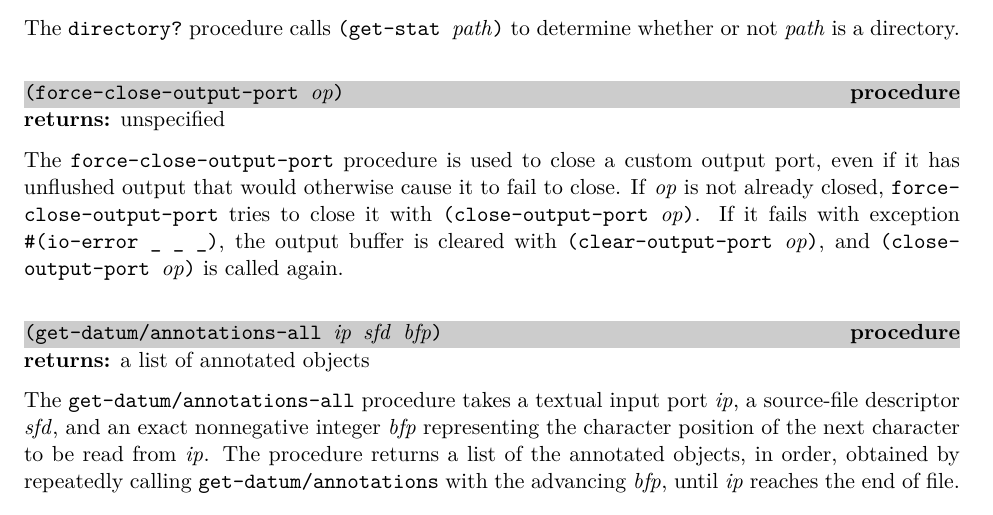
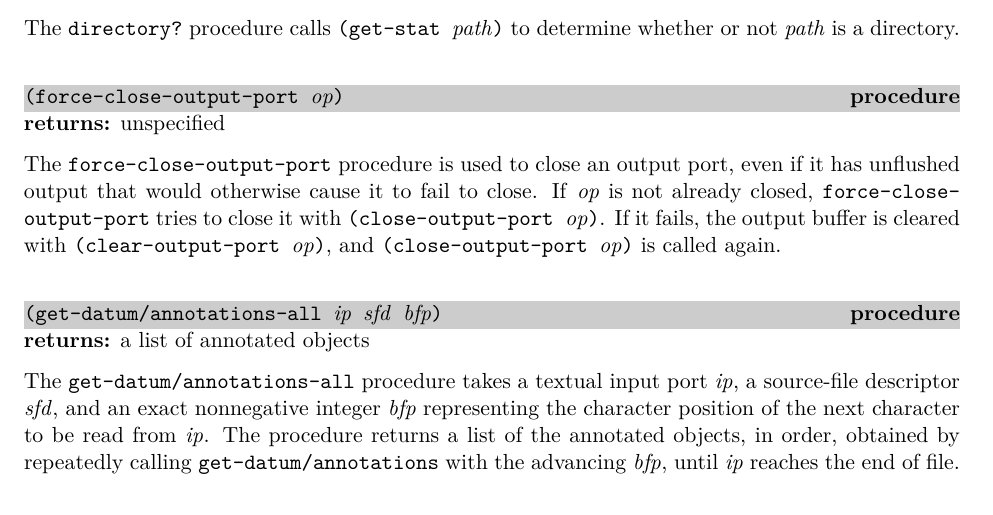
Before and after one commit to becls/swish, a LaTeX thesis (doc/swish.tex, which reads doc/swish/erlang.tex): part of page 33 of 104, cut so that both start at the same text. Compiled offline with pdfLaTeX.

Commit message:
force-close-output-port now works with all output ports

```diff
--- a/doc/swish/erlang.tex
+++ b/doc/swish/erlang.tex
@@ -1167,14 +1167,13 @@ determine whether or not \var{path} is a directory.
 \end{procedure}
 \returns{} unspecified
 
-The \code{force-close-output-port} procedure is used to close a custom
+The \code{force-close-output-port} procedure is used to close an
 output port, even if it has unflushed output that would otherwise
 cause it to fail to close.  If \var{op} is not already closed,
 \code{force-close-output-port} tries to close it with
-\code{(close-output-port \var{op})}. If it fails with exception
-\code{\#(io-error \_ \_ \_)}, the output buffer is cleared with
-\code{(clear-output-port \var{op})}, and \code{(close-output-port
-  \var{op})} is called again.
+\code{(close-output-port \var{op})}. If it fails, the output buffer is
+cleared with \code{(clear-output-port \var{op})}, and
+\code{(close-output-port \var{op})} is called again.
 
 % ----------------------------------------------------------------------------
 \defineentry{get-datum/annotations-all}
```
Also changed, not shown: 1 other file.
